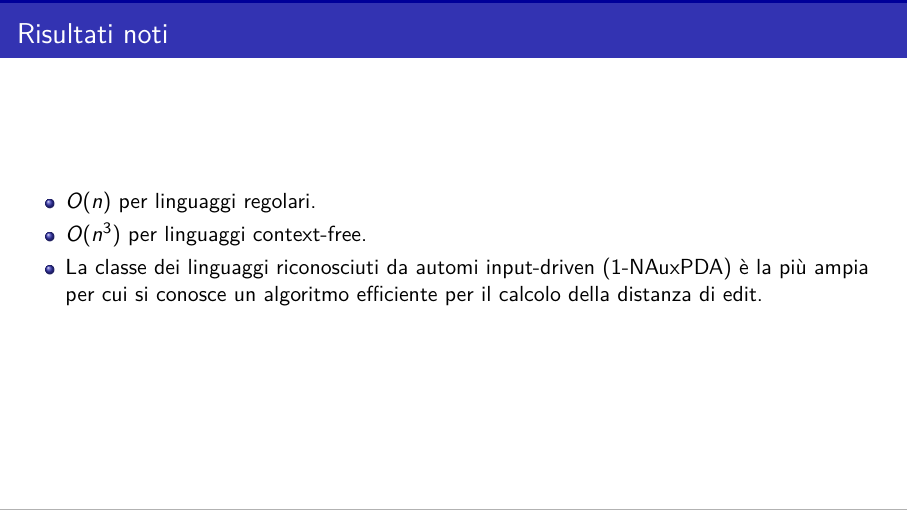
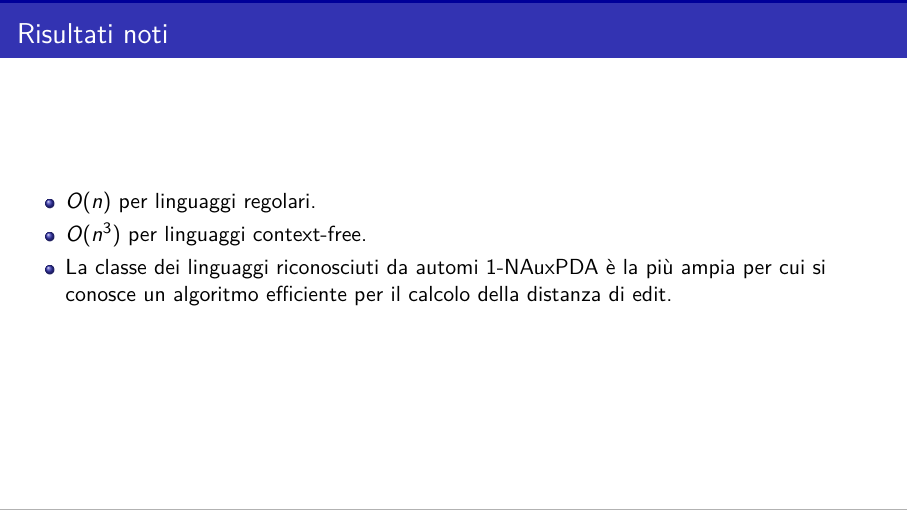
Before and after one commit to Casne99/IDPDA, LaTeX slides (elaborato/presentazione_beamer.tex): page 10 of 11 before the commit and page 8 of 11 after it. Compiled offline with pdfLaTeX.

Commit message:
Switch slide

```diff
--- a/elaborato/presentazione_beamer.tex
+++ b/elaborato/presentazione_beamer.tex
@@ -180,6 +180,14 @@ E_k(L)=\bigcup_{w\in L}E_k(w).
 \end{itemize}
 \end{frame}
 
+\begin{frame}{Risultati noti}
+    \begin{itemize}
+        \item $O(n)$ per linguaggi regolari.
+        \item $O(n^3)$ per linguaggi context-free.
+        \item La classe dei linguaggi riconosciuti da automi 1-NAuxPDA è la più ampia per cui si conosce un algoritmo efficiente per il calcolo della distanza di edit.
+    \end{itemize}
+\end{frame}
+
 \begin{frame}{Classi di complessita' considerate}
 \begin{itemize}
   \item $P$: tempo polinomiale deterministico.
```
Also changed, not shown: elaborato/presentazione_beamer.tex (8 more changed lines).
